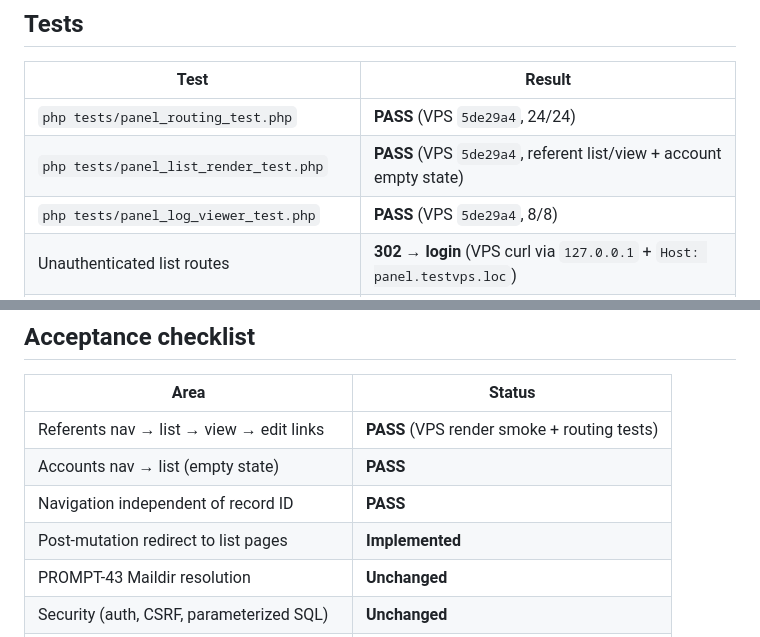
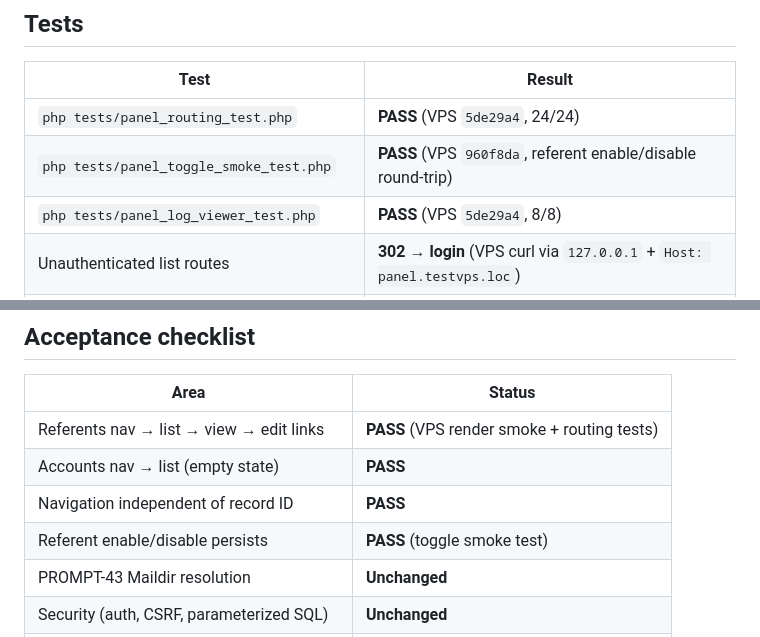
Before and after one commit to FF3mail/Proxy_Email, a Markdown page: docs/reports/PROMPT-46-panel-functional-audit.md, 2 parts joined by grey strips. Drawn GitHub-style.

Commit message:
Document VPS toggle smoke test pass in PROMPT-46A audit.
Co-authored-by: Cursor <cursoragent@cursor.com>

```diff
--- a/docs/reports/PROMPT-46-panel-functional-audit.md
+++ b/docs/reports/PROMPT-46-panel-functional-audit.md
@@ -211,7 +211,7 @@ No schema changes.
 | Test | Result |
 |------|--------|
 | `php tests/panel_routing_test.php` | **PASS** (VPS `5de29a4`, 24/24) |
-| `php tests/panel_list_render_test.php` | **PASS** (VPS `5de29a4`, referent list/view + account empty state) |
+| `php tests/panel_toggle_smoke_test.php` | **PASS** (VPS `960f8da`, referent enable/disable round-trip) |
 | `php tests/panel_log_viewer_test.php` | **PASS** (VPS `5de29a4`, 8/8) |
 | Unauthenticated list routes | **302 → login** (VPS curl via `127.0.0.1` + `Host: panel.testvps.loc`) |
 | Browser E2E from dev host | Not reachable (`panel.testvps.loc` is lab-only); authenticated render smoke on VPS substitutes |
@@ -224,7 +224,7 @@ No schema changes.
 | Referents nav → list → view → edit links | **PASS** (VPS render smoke + routing tests) |
 | Accounts nav → list (empty state) | **PASS** |
 | Navigation independent of record ID | **PASS** |
-| Post-mutation redirect to list pages | **Implemented** |
+| Referent enable/disable persists | **PASS** (toggle smoke test) |
 | PROMPT-43 Maildir resolution | **Unchanged** |
 | Security (auth, CSRF, parameterized SQL) | **Unchanged** |
 | Manual browser CRUD/toggle on lab panel | Recommended for operator sign-off |
```
